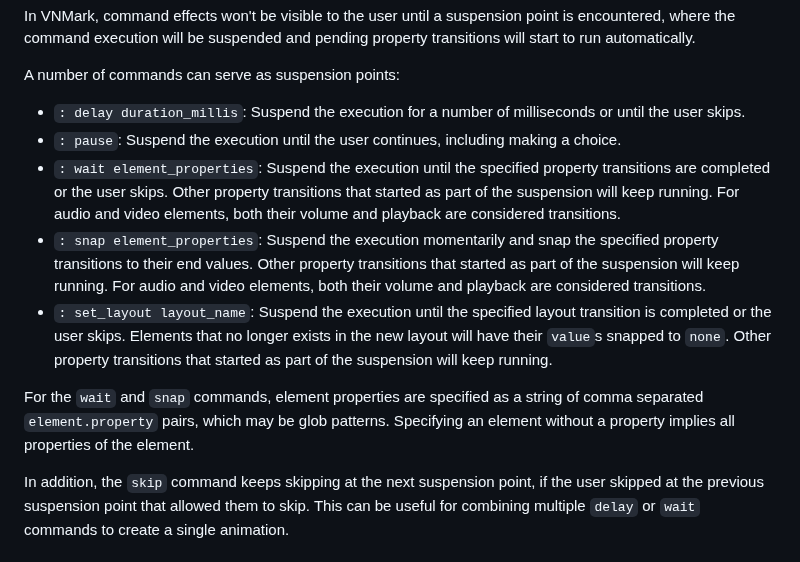
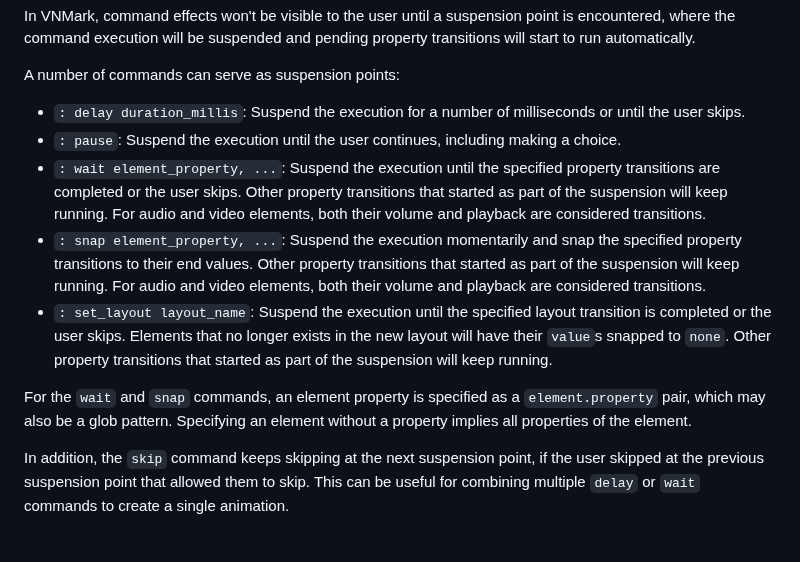
Before and after one commit to zhanghai/vnmark, a Markdown page: vnmark.md, the part around the change. Rendered like a GitHub page.

Commit message:
Feat: Change wait and snap to take varargs

```diff
--- a/vnmark.md
+++ b/vnmark.md
@@ -166,11 +166,11 @@ A number of commands can serve as suspension points:
 
 - `: delay duration_millis`: Suspend the execution for a number of milliseconds or until the user skips.
 - `: pause`: Suspend the execution until the user continues, including making a choice.
-- `: wait element_properties`: Suspend the execution until the specified property transitions are completed or the user skips. Other property transitions that started as part of the suspension will keep running. For audio and video elements, both their volume and playback are considered transitions.
-- `: snap element_properties`: Suspend the execution momentarily and snap the specified property transitions to their end values. Other property transitions that started as part of the suspension will keep running. For audio and video elements, both their volume and playback are considered transitions.
+- `: wait element_property, ...`: Suspend the execution until the specified property transitions are completed or the user skips. Other property transitions that started as part of the suspension will keep running. For audio and video elements, both their volume and playback are considered transitions.
+- `: snap element_property, ...`: Suspend the execution momentarily and snap the specified property transitions to their end values. Other property transitions that started as part of the suspension will keep running. For audio and video elements, both their volume and playback are considered transitions.
 - `: set_layout layout_name`: Suspend the execution until the specified layout transition is completed or the user skips. Elements that no longer exists in the new layout will have their `value`s snapped to `none`. Other property transitions that started as part of the suspension will keep running.
 
-For the `wait` and `snap` commands, element properties are specified as a string of comma separated `element.property` pairs, which may be glob patterns. Specifying an element without a property implies all properties of the element.
+For the `wait` and `snap` commands, an element property is specified as a `element.property` pair, which may also be a glob pattern. Specifying an element without a property implies all properties of the element.
 
 In addition, the `skip` command keeps skipping at the next suspension point, if the user skipped at the previous suspension point that allowed them to skip. This can be useful for combining multiple `delay` or `wait` commands to create a single animation.
 
```
